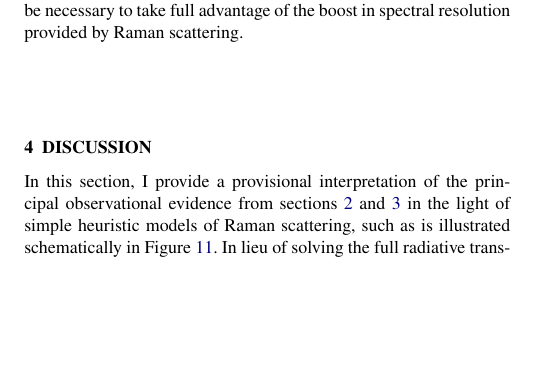
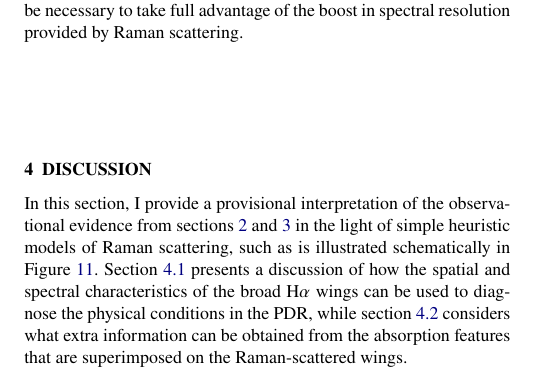
Before and after one commit to div-B-equals-0/raman-pdr, a LaTeX paper (paper/raman-pdr.tex): part of one column of page 10 of 16, cut so that both start at the same text, the shorter picture padded with empty space. Compiled offline with pdfLaTeX.

Commit message:
Better organizational structure for the discussion
Two top-level parts: continuum and lines

```diff
--- a/paper/raman-pdr.tex
+++ b/paper/raman-pdr.tex
@@ -1256,7 +1256,15 @@ would be necessary to take full advantage of the boost in spectral resolution pr
 \label{sec:discussion}
 
 In this section, I provide a provisional interpretation
-of the principal observational evidence
+of the observational evidence
 from sections~\ref{sec:muse-spectr-mapp} and~\ref{sec:keck-observations}
 in the light of simple heuristic models of Raman scattering,
 such as is illustrated schematically in Figure~\ref{fig:raman-scatter-cloud-schematic}.
+Section~\ref{sec:broad-band-raman} presents a discussion of
+how the spatial and spectral
+characteristics of the broad \ha{} wings can be used to diagnose
+the physical conditions in the PDR, while
+section~\ref{sec:absorpt-feat-raman} considers
+what extra information
+can be obtained from the absorption features that are superimposed on the
+Raman-scattered wings.
```
Also changed, not shown: paper/raman-pdr.tex (11 more changed lines), 1 other file.
